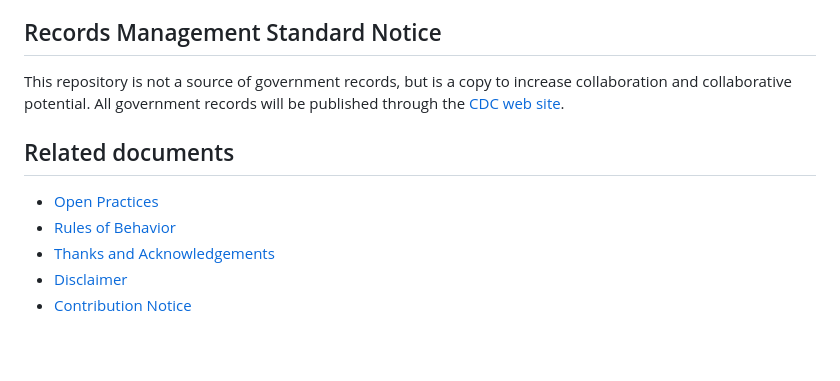
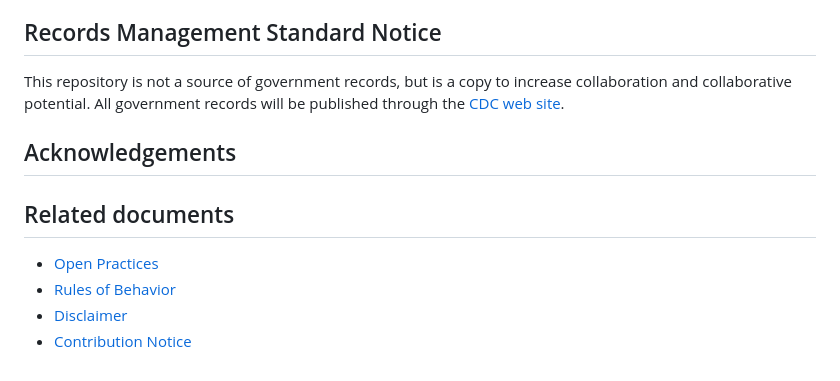
Before and after one commit to CDCgov/hazprox, a Markdown page: README.md, the part around the change. GitHub-like rendering.

Commit message:
consolidate acknowledgements with readme

```diff
--- a/README.md
+++ b/README.md
@@ -65,10 +65,11 @@ This repository is not a source of government records, but is a copy to increase
 collaboration and collaborative potential. All government records will be
 published through the [CDC web site](http://www.cdc.gov).
 
+## Acknowledgements
+
 ## Related documents
 
 * [Open Practices](open_practices.md)
 * [Rules of Behavior](rules_of_behavior.md)
-* [Thanks and Acknowledgements](thanks.md)
 * [Disclaimer](DISCLAIMER.md)
 * [Contribution Notice](CONTRIBUTING.md)
```
Also changed, not shown: thanks.md (deleted, +0 -1 lines).
